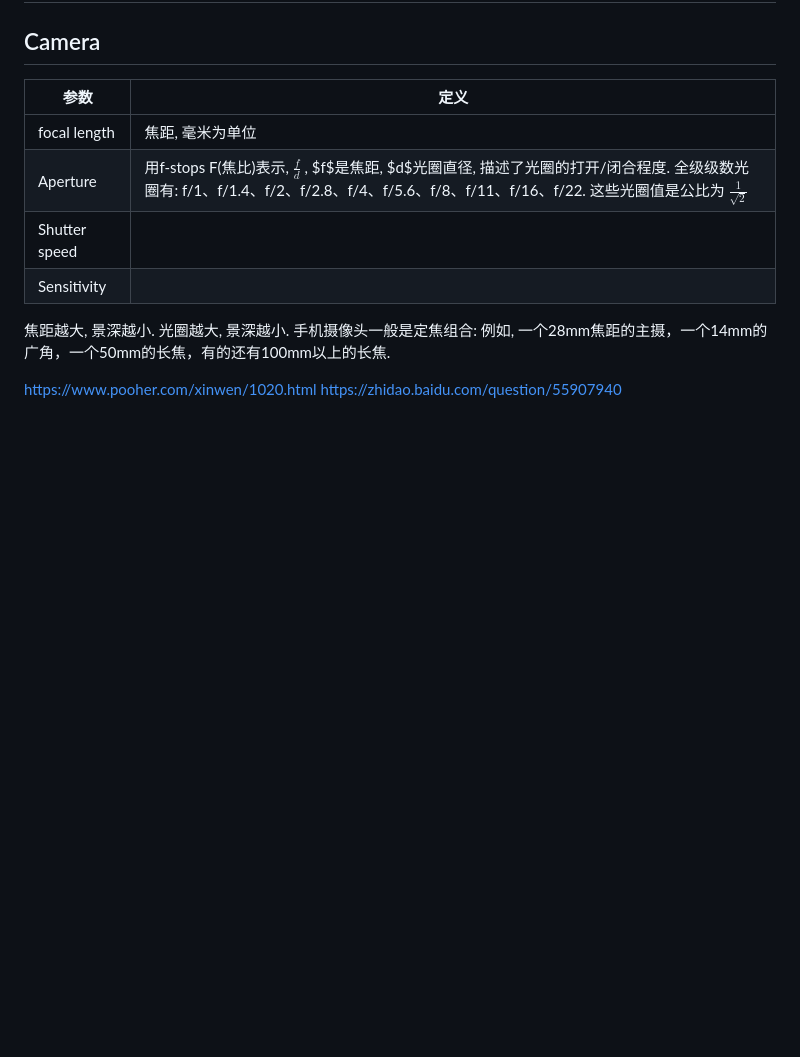
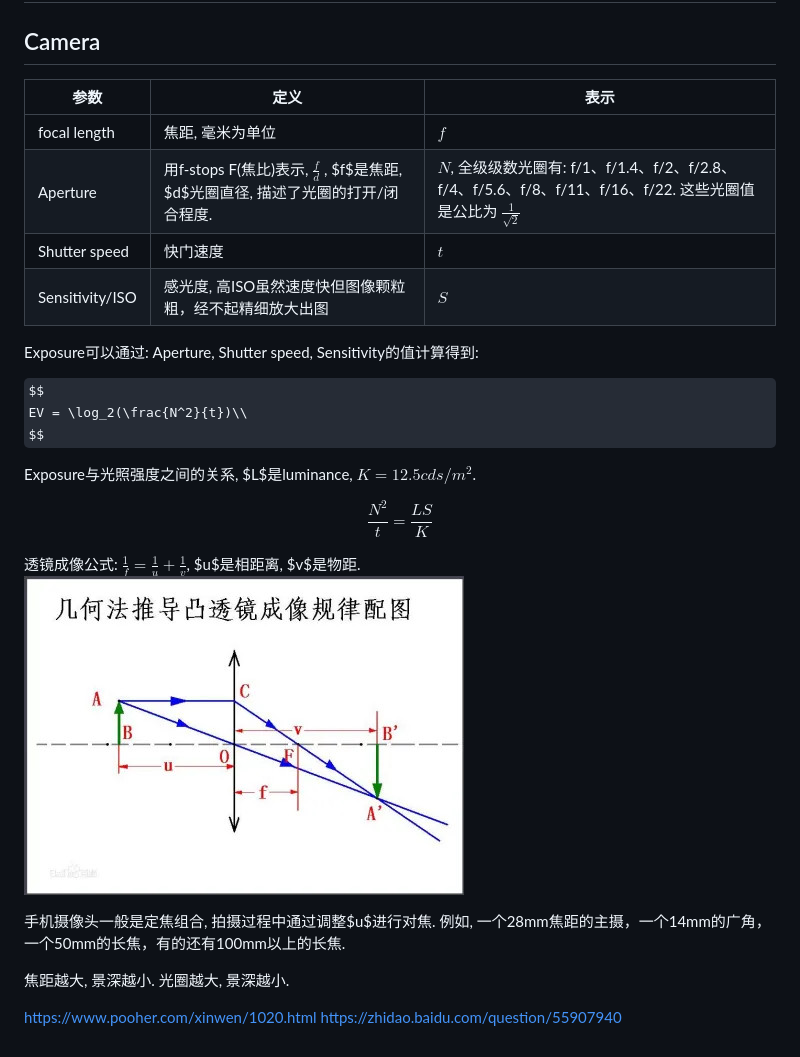
Before and after one commit to wegatron/zsw_note_v1, a Markdown page: basic_pbr2.md, the part around the change. GitHub-like rendering; pictures changed too: rc/lens_formulation.jpg (added); some formulas as TeX source; blank space fills up the shorter version.

Commit message:
update note

```diff
--- a/basic_pbr2.md
+++ b/basic_pbr2.md
@@ -34,15 +34,31 @@ $$
 
 ## Camera
 
-| 参数 | 定义 |
-| --- | --- |
-| focal length | 焦距, 毫米为单位 |
-| Aperture | 用f-stops F(焦比)表示, $\frac{f}{d}$ , $f$是焦距, $d$光圈直径, 描述了光圈的打开/闭合程度. 全级级数光圈有: f/1、f/1.4、f/2、f/2.8、f/4、f/5.6、f/8、f/11、f/16、f/22. 这些光圈值是公比为 $\frac{1}{\sqrt{2}}$ |
-| Shutter speed |  |
-| Sensitivity | |
+| 参数 | 定义 | 表示 |
+| --- | --- | --- |
+| focal length | 焦距, 毫米为单位 | $f$ |
+| Aperture | 用f-stops F(焦比)表示, $\frac{f}{d}$ , $f$是焦距, $d$光圈直径, 描述了光圈的打开/闭合程度. | $N$, 全级级数光圈有: f/1、f/1.4、f/2、f/2.8、f/4、f/5.6、f/8、f/11、f/16、f/22. 这些光圈值是公比为 $\frac{1}{\sqrt{2}}$  |
+| Shutter speed | 快门速度 | $t$ |
+| Sensitivity/ISO | 感光度, 高ISO虽然速度快但图像颗粒粗，经不起精细放大出图 | $S$ |
+
+Exposure可以通过: Aperture, Shutter speed, Sensitivity的值计算得到:
+
+$$
+EV = \log_2(\frac{N^2}{t})\\
+$$
+
+Exposure与光照强度之间的关系, $L$是luminance, $K=12.5 cd s/m^2$.
+
+$$
+\frac{N^2}{t} = \frac{LS}{K}
+$$
+
+透镜成像公式: $\frac{1}{f} = \frac{1}{u} + \frac{1}{v}$, $u$是相距离, $v$是物距.
+![](rc/lens_formulation.jpg)
+
+手机摄像头一般是定焦组合, 拍摄过程中通过调整$u$进行对焦. 例如, 一个28mm焦距的主摄，一个14mm的广角，一个50mm的长焦，有的还有100mm以上的长焦.
 
 焦距越大, 景深越小. 光圈越大, 景深越小.
-手机摄像头一般是定焦组合: 例如, 一个28mm焦距的主摄，一个14mm的广角，一个50mm的长焦，有的还有100mm以上的长焦.
 
 https://www.pooher.com/xinwen/1020.html
 https://zhidao.baidu.com/question/55907940
```
